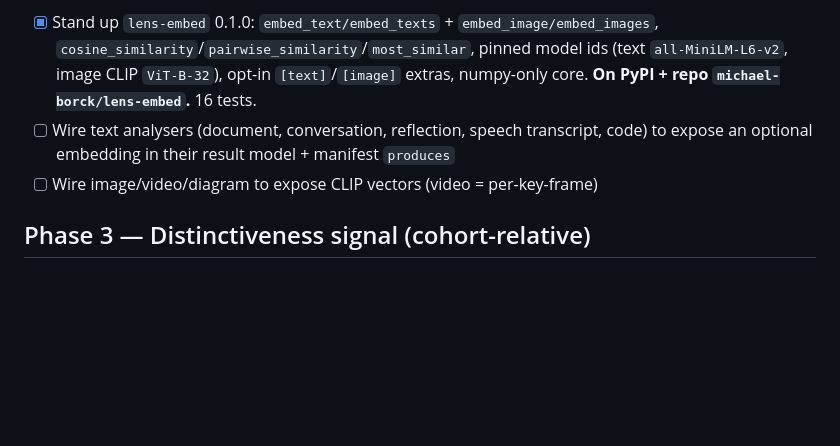
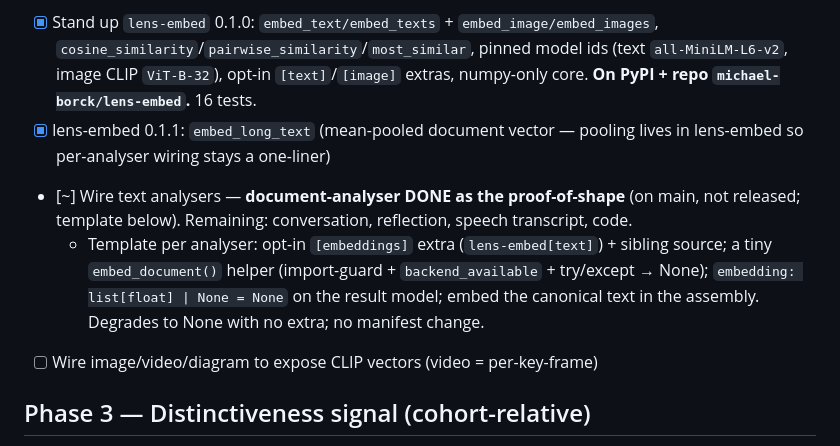
Before and after one commit to michael-borck/lens-analysers, a Markdown page: docs/ROADMAP.md, the part around the change. GitHub-like rendering; blank space fills up the shorter version.

Commit message:
docs: document-analyser embedding wiring done (proof-of-shape); embed_long_text shipped
Co-Authored-By: Claude Fable 5 <noreply@anthropic.com>

```diff
--- a/docs/ROADMAP.md
+++ b/docs/ROADMAP.md
@@ -63,7 +63,9 @@ lens-contract — working name `lens-embed`; single-purpose, not a junk drawer)
 **all modalities** in the first pass. Opt-in install so analyser cores stay light.
 
 - [x] Stand up `lens-embed` 0.1.0: `embed_text/embed_texts` + `embed_image/embed_images`, `cosine_similarity`/`pairwise_similarity`/`most_similar`, pinned model ids (text `all-MiniLM-L6-v2`, image CLIP `ViT-B-32`), opt-in `[text]`/`[image]` extras, numpy-only core. **On PyPI + repo `michael-borck/lens-embed`.** 16 tests.
-- [ ] Wire text analysers (document, conversation, reflection, speech transcript, code) to expose an optional embedding in their result model + manifest `produces`
+- [x] lens-embed 0.1.1: `embed_long_text` (mean-pooled document vector — pooling lives in lens-embed so per-analyser wiring stays a one-liner)
+- [~] Wire text analysers — **document-analyser DONE as the proof-of-shape** (on main, not released; template below). Remaining: conversation, reflection, speech transcript, code.
+  - Template per analyser: opt-in `[embeddings]` extra (`lens-embed[text]`) + sibling source; a tiny `embed_document()` helper (import-guard + `backend_available` + try/except → None); `embedding: list[float] | None = None` on the result model; embed the canonical text in the assembly. Degrades to None with no extra; no manifest change.
 - [ ] Wire image/video/diagram to expose CLIP vectors (video = per-key-frame)
 
 ## Phase 3 — Distinctiveness signal (cohort-relative)
```
